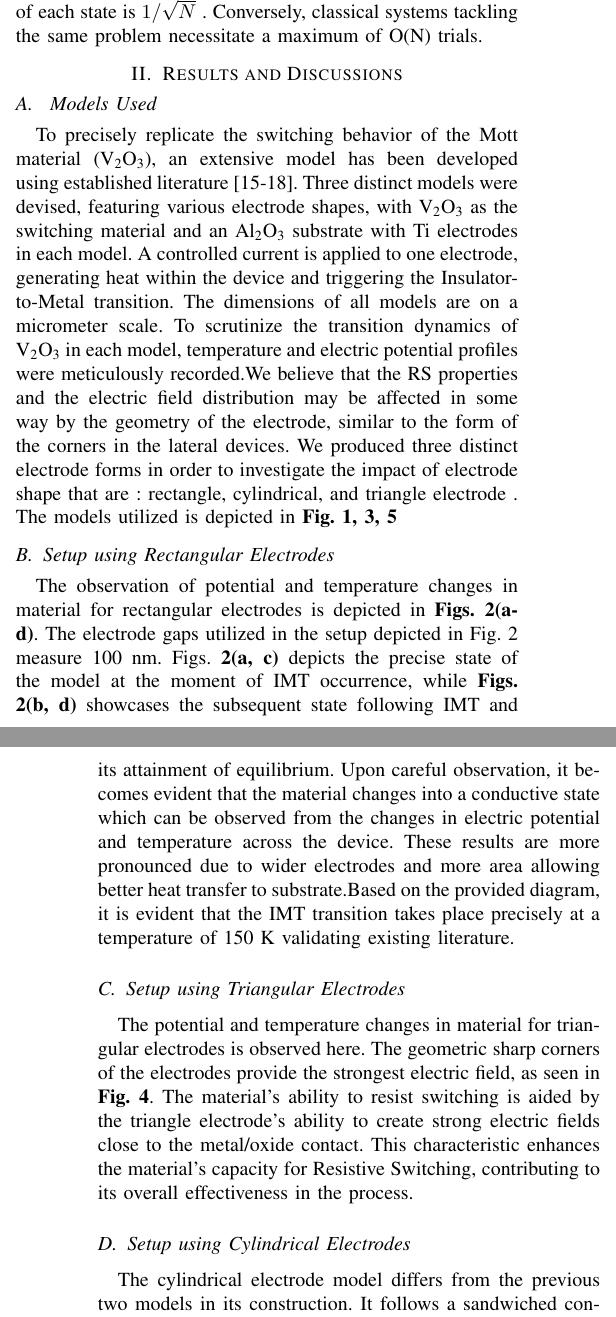
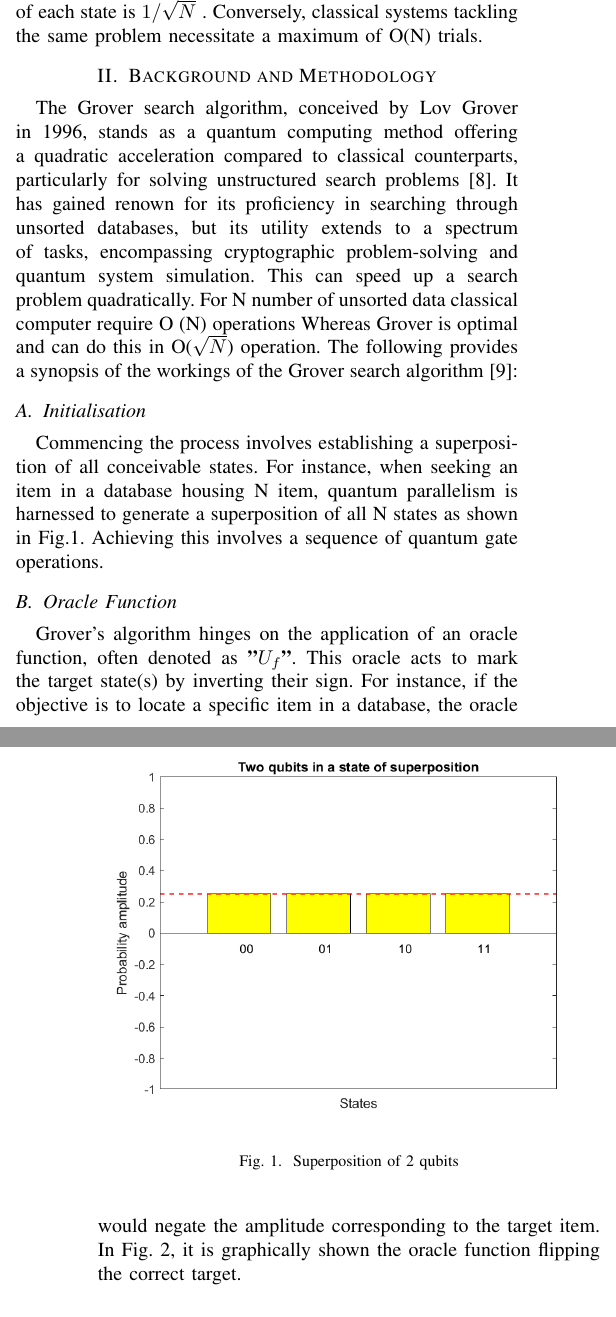
Before and after one commit to bhendi-boi/sep_10_conf, a LaTeX paper (grovers_algo.tex): two parts of the columns of pages 1 and 2 of 3, joined at a grey line, cut so that both start at the same text. Compiled offline with pdfLaTeX; a missing font is replaced by an installed copy or a similar font; a LaTeX package or settings file that is missing is left out.

Commit message:
finished Background and Methodology

```diff
--- a/grovers_algo.tex
+++ b/grovers_algo.tex
@@ -109,17 +109,39 @@ probability of $ 1/N $ for discovery. Consequently, the amplitude
 of each state is $ 1/\sqrt{N} $
 . Conversely, classical systems tackling the
 same problem necessitate a maximum of O(N) trials.
-\section{Results and Discussions}
-\subsection{ Models Used}\label{AA}
+\section{Background and Methodology}
 
-To precisely replicate the switching behavior of the Mott material (V\textsubscript{2}O\textsubscript{3}), an extensive model has been developed using established literature [15-18]. Three distinct models were devised, featuring various electrode shapes, with V\textsubscript{2}O\textsubscript{3} as the switching material and an Al\textsubscript{2}O\textsubscript{3} substrate with Ti electrodes in each model. A controlled current is applied to one electrode, generating heat within the device and triggering the Insulator-to-Metal transition. The dimensions of all models are on a micrometer scale. To scrutinize the transition dynamics of V\textsubscript{2}O\textsubscript{3} in each model, temperature and electric potential profiles were meticulously recorded.We believe that the RS properties and the electric field distribution may be affected in some way by the geometry of the electrode, similar to the form of the corners in the lateral devices. We produced three distinct electrode forms in order to investigate the impact of electrode shape that are
-: rectangle, cylindrical, and triangle electrode . The models utilized is depicted in \textbf{Fig. 1, 3, 5}
-% \begin{figure}[htbp]
-% 	\centerline{\includegraphics[width=9cm,height=9cm,keepaspectratio]{fig1.jpg}}
-% 	\caption{Rectangular electrodes model.}
-% 	\label{fig}
-% \end{figure}
+The Grover search algorithm, conceived by Lov Grover
+in 1996, stands as a quantum computing method offering
+a quadratic acceleration compared to classical counterparts,
+particularly for solving unstructured search problems [8]. It
+has gained renown for its proficiency in searching through
+unsorted databases, but its utility extends to a spectrum
+of tasks, encompassing cryptographic problem-solving and
+quantum system simulation. This can speed up a search
+problem quadratically. For N number of unsorted data classical
+computer require O (N) operations Whereas Grover is optimal
+and can do this in O($ \sqrt{N} $) operation. The following provides
+a synopsis of the workings of the Grover search algorithm [9]:
+\subsection{Initialisation}
+Commencing the process involves establishing a superposition of all conceivable states. For instance, when seeking an
+item in a database housing N item, quantum parallelism is
+harnessed to generate a superposition of all N states as shown
+in Fig.1. Achieving this involves a sequence of quantum gate
+operations.
 
+\begin{figure}[htbp]
+	\centerline{\includegraphics[width=9cm,height=10cm,keepaspectratio]{fig1.png}}
+	\caption{Superposition of 2 qubits}
+	\label{fig}
+\end{figure}
 
+\subsection{Oracle Function}
+Grover’s algorithm hinges on the application of an oracle
+function, often denoted as \textbf{"$ U_f $"}. This oracle acts to mark
+the target state(s) by inverting their sign. For instance, if the
+objective is to locate a specific item in a database, the oracle
+would negate the amplitude corresponding to the target item.
+In Fig. 2, it is graphically shown the oracle function flipping
+the correct target.
 
-\subsection{Setup using Rectangular Electrodes}
@@ -126,2 +153 @@ To precisely replicate the switching behavior of the Mott material (V\textsubscr
 
-The observation of potential and temperature changes in material for rectangular electrodes is depicted in \textbf{Figs. 2(a-d)}. The electrode gaps utilized in the setup depicted in Fig. 2 measure 100 nm. Figs.  \textbf{2(a, c)} depicts the precise state of the model at the moment of IMT occurrence, while \textbf{Figs. 2(b, d)} showcases the subsequent state following IMT and its attainment of equilibrium. Upon careful observation, it becomes evident that the material changes into a conductive state which can be observed from the changes in electric potential and temperature across the device. These results are more pronounced due to wider electrodes and more area allowing better heat transfer to substrate.Based on the provided diagram, it is evident that the IMT transition takes place precisely at a temperature of 150 K validating existing literature.
@@ -134,61 +166,12 @@ The observation of potential and temperature changes in material for rectangular
+\subsection{Reiteration}
+Step. 2 and step. 3 are iterated approximately $ \sqrt{N} $ times
+to maximize the likelihood of detecting the correct state. This
+number of iterations ensures that the probability of identifying
+the correct state approaches near certainty.
 
-\subsection{Setup using Triangular Electrodes}
+\begin{figure}[htbp]
+	\centerline{\includegraphics[width=9cm,height=10cm,keepaspectratio]{fig3.png}}
+	\caption{Inversion about the mean with amplification.}
+	\label{fig}
+\end{figure}
 
-% \begin{figure}[htbp]	\centerline{\includegraphics[width=8cm,height=8cm,keepaspectratio]{fig3.jpg}}
-% 	\caption{Triangular electrodes model}
-% 	\label{fig}
-% \end{figure}
-The potential and temperature changes in material for triangular electrodes is observed here. The geometric sharp corners of the electrodes provide the strongest electric field, as seen in \textbf{ Fig. 4}. The material's ability to resist switching is aided by the triangle electrode's ability to create strong electric fields close to the metal/oxide contact.
-This characteristic enhances the material's capacity for Resistive Switching, contributing to its overall effectiveness in the process.
-
-% \begin{figure}[htbp]
-% 	\centerline{\includegraphics[width=9cm,height=10cm,keepaspectratio]{fig4.jpg}}
-% 	\caption{Temperature and potential profile  of the 100 nm gap setup taken at  different intervals for triangular electrodes.}
-% 	\label{fig}
-% \end{figure}
-
-
-
-\subsection{Setup using Cylindrical Electrodes}
-
-
-% \begin{figure}[htbp]
-% 	\centerline{\includegraphics[width=9cm,height=10cm,keepaspectratio]{fig5.jpg}}
-% 	\caption{ Cylindrical electrodes model.}
-% 	\label{fig}
-% \end{figure}
-The cylindrical electrode model differs from the previous two models in its construction. It follows a sandwiched configuration where V\textsubscript{2}O\textsubscript{3} is positioned between two electrodes, with the substrate covering the entire device.The behaviour of the setup has been depicted in \textbf{Fig 6} in which we can we clearly see the formation of conducting filament in the material V\textsubscript{2}O\textsubscript{3}. Building this setup is more expensive compared to the previous ones because those setups can take advantage of existing silicon-based fabrication methods. This particular configuration is designed primarily for academic research, as it provides complete isolation of the device through the substrate. The study focuses on observing potential and temperature changes within the material using cylindrical electrodes. In this setup, the electrode gaps are set at 100 nm, and the comparison is carried out at various intervals.These results are similar to what we observed in previous electrodes but the conducting filament is clearly observed due to the sandwiched setup.
-
-% \begin{figure}[htbp]
-% 	\centerline{\includegraphics[width=9cm,height=10cm,keepaspectratio]{fig6.jpg}}
-% 	\caption{   Temperature and potential profile  of the 100 nm gap setup taken at  different intervals for Cylindrical electrodes.}
-% 	\label{fig}
-% \end{figure}
-
-
-
-\subsection{Comparison of three models}
-
-The comparison of results from all three models with a 100 nm gap aims to determine the most efficient electrode shape. Upon comparing the voltage-current (V-I) characteristics and voltage-versus-time profiles of all three models, notable insights emerge. The switching point voltage, observed at the peaks of each curve, varies among the setups. Specifically, the triangular electrode configuration exhibits the highest switching point voltage, while the rectangular setup shows the lowest. This implies that the rectangular setup boasts superior switching capabilities at lower voltages, contributing to reduced power consumption. Analyzing the resistance-versus-time curve, the triangular setup displays a significantly steeper curve, indicating faster resistance switching compared to the other models. This accelerated switching is attributed to the focusing effect inherent in the triangular configuration.
-
-
-
-% \begin{figure}[htbp]
-% 	\centerline{\includegraphics[width=8cm,height=8cm,keepaspectratio]{fig7.jpg}}
-% 	\caption{Comparison of  V-I characteristics of  Rectangular, Triangular and Cylindrical electrode setups of 100 nm gap. }
-% 	\label{fig}
-% \end{figure}
-
-Remarkably, the resistance switching in the rectangular electrode setup closely mirrors that of the triangular configuration. In contrast, the cylindrical setup exhibits a comparatively slower switching behavior.We evaluate resistances, V-I characteristics, and potential differences. Interestingly, the rectangular electrode outperforms the others, with lower resistance and a lower activation voltage. This superiority can be attributed to the rectangular electrode’s capacity to efficiently transfer heat to the material, thanks to its larger surface area. This outcome might appear counterintuitive, as one might expect the triangular electrode to perform better due to its focusing effect. However, the smaller contact area of the triangular electrode limits the heat transfer compared to the rectangular electrode.
-% \begin{figure}[htbp]
-% 	\centerline{\includegraphics[width=8cm,height=8cm,keepaspectratio]{fig8.jpg}}
-% 	\caption{Comparison of resistances of  Rectangular, Triangular and Cylindrical electrode setups of 100 nm gap. }
-% 	\label{fig}
-% \end{figure}
-% \begin{figure}[htbp]
-% 	\centerline{\includegraphics[width=8cm,height=8cm,keepaspectratio]{fig9.jpg}}
-% 	\caption{Comparison of Potential differences of  Rectangular, Triangular and Cylindrical electrode setups of 100 nm gap.
-% 	 }
-% 	\label{fig}
-% \end{figure}
-The cylindrical electrode exhibits the least favorable performance, primarily due to the difficulty in achieving higher temperatures in this configuration, owing to the larger substrate. This underscores the importance of prioritizing heat accumulation when designing these setups. Furthermore, this observation supports the validity of the Joule heating model in understanding the Insulator-to-Metal Transition (IMT) in Mott devices
```
Also changed, not shown: grovers_algo.pdf, grovers_algo.tex (24 more changed lines), 3 other files.
